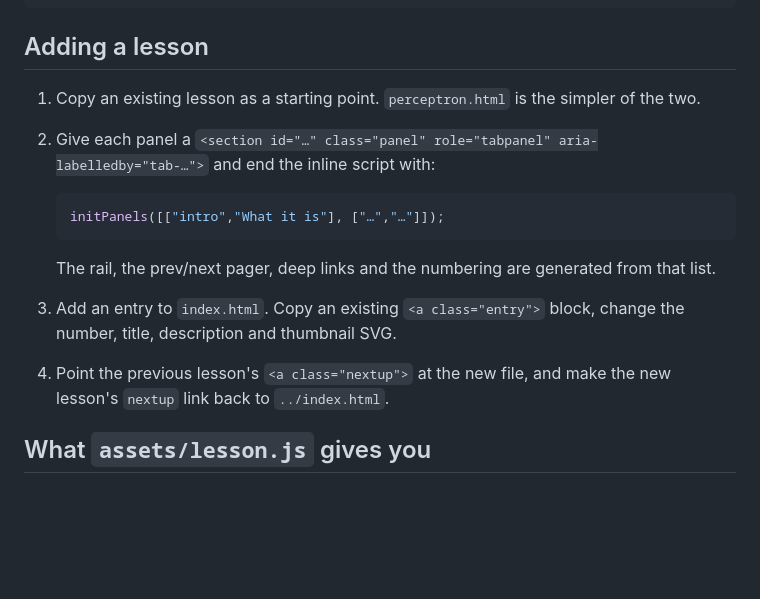
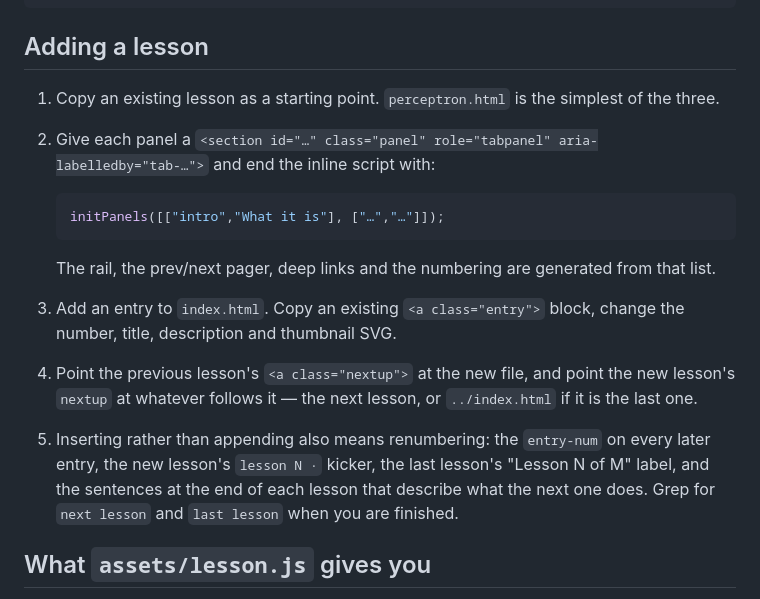
Before and after one commit to CliffordAnderson/get-started-with-me, a Markdown page: README.md, the part around the change. Drawn GitHub-style; blank space fills up the shorter version.

```diff
--- a/README.md
+++ b/README.md
@@ -11,7 +11,7 @@ assets/lesson.js        shared plotting and panel machinery
 
 ## Adding a lesson
 
-1. Copy an existing lesson as a starting point. `perceptron.html` is the simpler of the two.
+1. Copy an existing lesson as a starting point. `perceptron.html` is the simplest of the three.
 2. Give each panel a `<section id="…" class="panel" role="tabpanel" aria-labelledby="tab-…">`
    and end the inline script with:
 
@@ -22,8 +22,13 @@ assets/lesson.js        shared plotting and panel machinery
    The rail, the prev/next pager, deep links and the numbering are generated from that list.
 3. Add an entry to `index.html`. Copy an existing `<a class="entry">` block, change the
    number, title, description and thumbnail SVG.
-4. Point the previous lesson's `<a class="nextup">` at the new file, and make the new
-   lesson's `nextup` link back to `../index.html`.
+4. Point the previous lesson's `<a class="nextup">` at the new file, and point the new
+   lesson's `nextup` at whatever follows it — the next lesson, or `../index.html` if it is
+   the last one.
+5. Inserting rather than appending also means renumbering: the `entry-num` on every later
+   entry, the new lesson's `lesson N ·` kicker, the last lesson's "Lesson N of M" label, and
+   the sentences at the end of each lesson that describe what the next one does. Grep for
+   `next lesson` and `last lesson` when you are finished.
 
 ## What `assets/lesson.js` gives you
 
```
Also changed, not shown: CLAUDE.md (added, +122 -0 lines).
